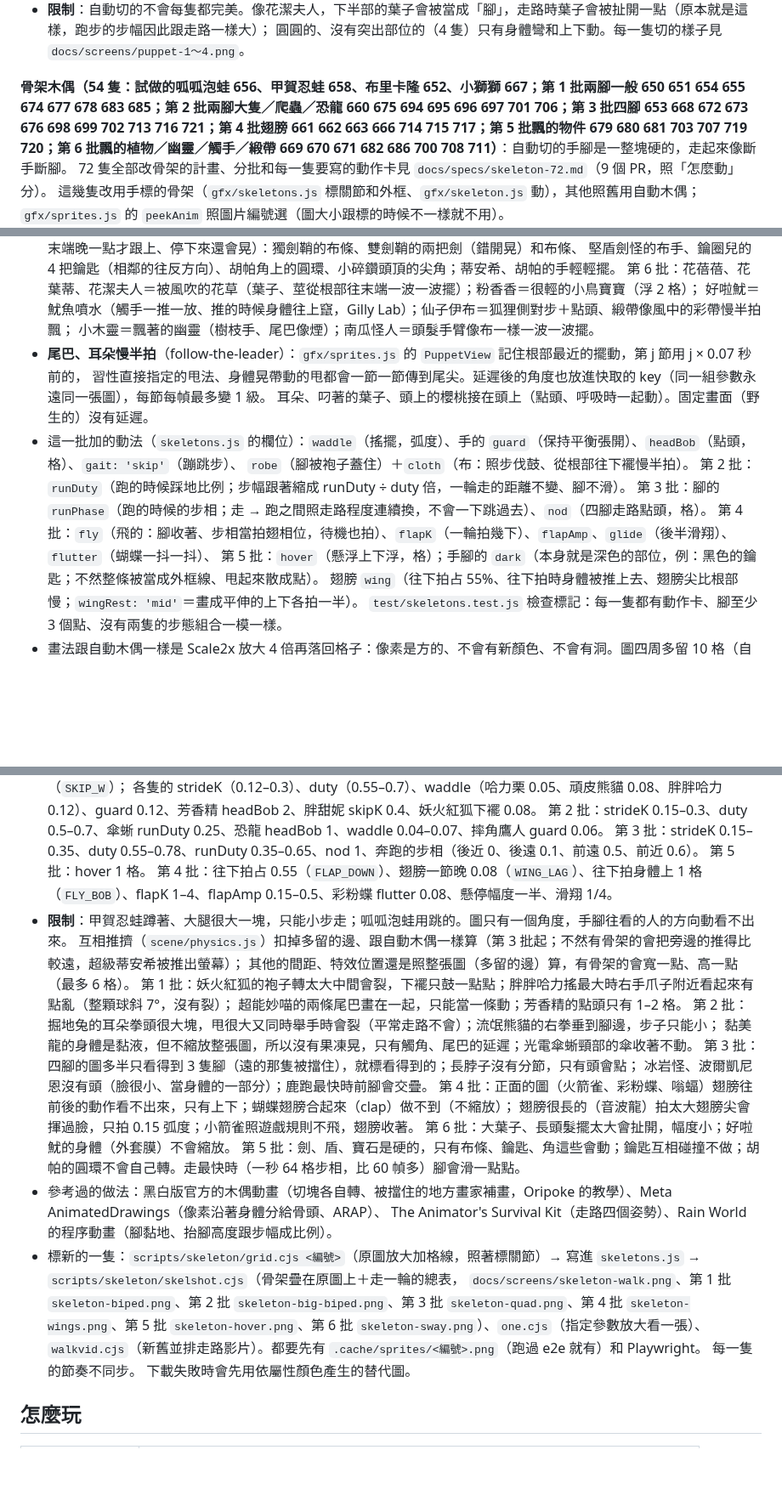
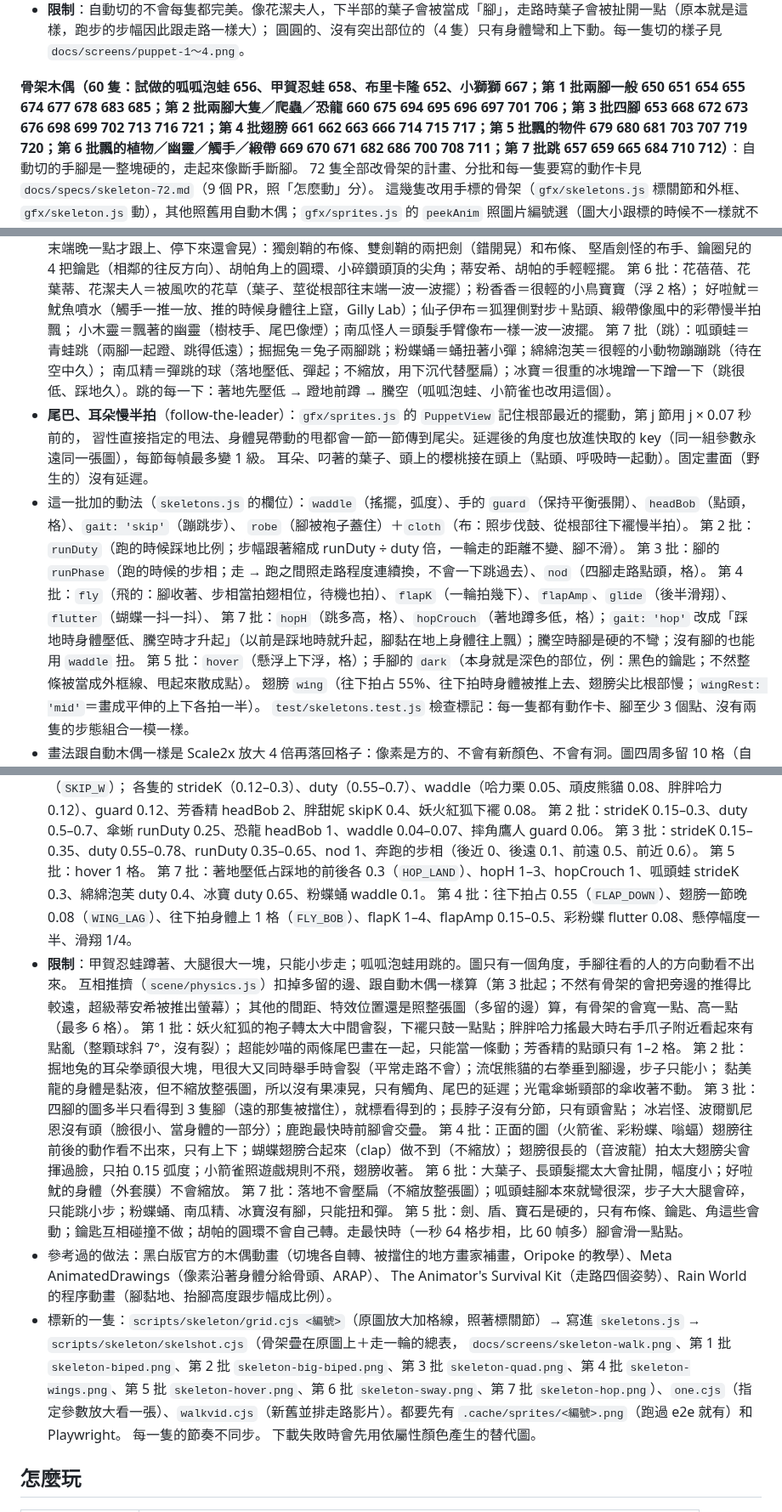
Before and after one commit to MarcusTseng0101/Pok-mon-feeding-on-laptop-, a Markdown page: README.md, 3 parts joined by grey strips. Shown at 85% size. Drawn GitHub-style; blank space fills up the shorter version.

```diff
--- a/README.md
+++ b/README.md
@@ -86,7 +86,7 @@ node test/e2e/perf.cjs      # 每幀 update + draw 的時間
 - **限制**：自動切的不會每隻都完美。像花潔夫人，下半部的葉子會被當成「腳」，走路時葉子會被扯開一點（原本就是這樣，跑步的步幅因此跟走路一樣大）；
   圓圓的、沒有突出部位的（4 隻）只有身體彎和上下動。每一隻切的樣子見 `docs/screens/puppet-1～4.png`。
 
-**骨架木偶（54 隻：試做的呱呱泡蛙 656、甲賀忍蛙 658、布里卡隆 652、小獅獅 667；第 1 批兩腳一般 650 651 654 655 674 677 678 683 685；第 2 批兩腳大隻／爬蟲／恐龍 660 675 694 695 696 697 701 706；第 3 批四腳 653 668 672 673 676 698 699 702 713 716 721；第 4 批翅膀 661 662 663 666 714 715 717；第 5 批飄的物件 679 680 681 703 707 719 720；第 6 批飄的植物／幽靈／觸手／緞帶 669 670 671 682 686 700 708 711）**：自動切的手腳是一整塊硬的，走起來像斷手斷腳。
+**骨架木偶（60 隻：試做的呱呱泡蛙 656、甲賀忍蛙 658、布里卡隆 652、小獅獅 667；第 1 批兩腳一般 650 651 654 655 674 677 678 683 685；第 2 批兩腳大隻／爬蟲／恐龍 660 675 694 695 696 697 701 706；第 3 批四腳 653 668 672 673 676 698 699 702 713 716 721；第 4 批翅膀 661 662 663 666 714 715 717；第 5 批飄的物件 679 680 681 703 707 719 720；第 6 批飄的植物／幽靈／觸手／緞帶 669 670 671 682 686 700 708 711；第 7 批跳 657 659 665 684 710 712）**：自動切的手腳是一整塊硬的，走起來像斷手斷腳。
 72 隻全部改骨架的計畫、分批和每一隻要寫的動作卡見 `docs/specs/skeleton-72.md`（9 個 PR，照「怎麼動」分）。
 這幾隻改用手標的骨架（`gfx/skeletons.js` 標關節和外框、`gfx/skeleton.js` 動），其他照舊用自動木偶；`gfx/sprites.js` 的 `peekAnim` 照圖片編號選（圖大小跟標的時候不一樣就不用）。
 - **關節**：腳是髖 → 膝 → 腳踝 → 腳掌、手是肩 → 肘 → 手腕 → 指尖，每一段繞自己的關節轉；關節附近的像素上下兩段各跟一半（蒙皮），膝蓋、手肘是彎過去的。
@@ -114,6 +114,8 @@ node test/e2e/perf.cjs      # 每幀 update + draw 的時間
   第 6 批：花蓓蓓、花葉蒂、花潔夫人＝被風吹的花草（葉子、莖從根部往末端一波一波擺）；粉香香＝很輕的小鳥寶寶（浮 2 格）；
   好啦魷＝魷魚噴水（觸手一推一放、推的時候身體往上竄，Gilly Lab）；仙子伊布＝狐狸側對步＋點頭、緞帶像風中的彩帶慢半拍飄；
   小木靈＝飄著的幽靈（樹枝手、尾巴像煙）；南瓜怪人＝頭髮手臂像布一樣一波一波擺。
+  第 7 批（跳）：呱頭蛙＝青蛙跳（兩腳一起蹬、跳得低遠）；掘掘兔＝兔子兩腳跳；粉蝶蛹＝蛹扭著小彈；綿綿泡芙＝很輕的小動物蹦蹦跳（待在空中久）；
+  南瓜精＝彈跳的球（落地壓低、彈起；不縮放，用下沉代替壓扁）；冰寶＝很重的冰塊蹭一下蹭一下（跳很低、踩地久）。跳的每一下：著地先壓低 → 蹬地前蹲 → 騰空（呱呱泡蛙、小箭雀也改用這個）。
 - **尾巴、耳朵慢半拍**（follow-the-leader）：`gfx/sprites.js` 的 `PuppetView` 記住根部最近的擺動，第 j 節用 j × 0.07 秒前的，
   習性直接指定的甩法、身體晃帶動的甩都會一節一節傳到尾尖。延遲後的角度也放進快取的 key（同一組參數永遠同一張圖），每節每幀最多變 1 級。
   耳朵、叼著的葉子、頭上的櫻桃接在頭上（點頭、呼吸時一起動）。固定畫面（野生的）沒有延遲。
@@ -122,6 +124,7 @@ node test/e2e/perf.cjs      # 每幀 update + draw 的時間
   第 2 批：`runDuty`（跑的時候踩地比例；步幅跟著縮成 runDuty ÷ duty 倍，一輪走的距離不變、腳不滑）。
   第 3 批：腳的 `runPhase`（跑的時候的步相；走 → 跑之間照走路程度連續換，不會一下跳過去）、`nod`（四腳走路點頭，格）。
   第 4 批：`fly`（飛的：腳收著、步相當拍翅相位，待機也拍）、`flapK`（一輪拍幾下）、`flapAmp`、`glide`（後半滑翔）、`flutter`（蝴蝶一抖一抖）、
+  第 7 批：`hopH`（跳多高，格）、`hopCrouch`（著地蹲多低，格）；`gait: 'hop'` 改成「踩地時身體壓低、騰空時才升起」（以前是踩地時就升起，腳黏在地上身體往上飄）；騰空時腳是硬的不彎；沒有腳的也能用 `waddle` 扭。
   第 5 批：`hover`（懸浮上下浮，格）；手腳的 `dark`（本身就是深色的部位，例：黑色的鑰匙；不然整條被當成外框線、甩起來散成點）。
   翅膀 `wing`（往下拍占 55%、往下拍時身體被推上去、翅膀尖比根部慢；`wingRest: 'mid'`＝畫成平伸的上下各拍一半）。
   `test/skeletons.test.js` 檢查標記：每一隻都有動作卡、腳至少 3 個點、沒有兩隻的步態組合一模一樣。
@@ -134,6 +137,7 @@ node test/e2e/perf.cjs      # 每幀 update + draw 的時間
   第 2 批：strideK 0.15–0.3、duty 0.5–0.7、傘蜥 runDuty 0.25、恐龍 headBob 1、waddle 0.04–0.07、摔角鷹人 guard 0.06。
   第 3 批：strideK 0.15–0.35、duty 0.55–0.78、runDuty 0.35–0.65、nod 1、奔跑的步相（後近 0、後遠 0.1、前遠 0.5、前近 0.6）。
   第 5 批：hover 1 格。
+  第 7 批：著地壓低占踩地的前後各 0.3（`HOP_LAND`）、hopH 1–3、hopCrouch 1、呱頭蛙 strideK 0.3、綿綿泡芙 duty 0.4、冰寶 duty 0.65、粉蝶蛹 waddle 0.1。
   第 4 批：往下拍占 0.55（`FLAP_DOWN`）、翅膀一節晚 0.08（`WING_LAG`）、往下拍身體上 1 格（`FLY_BOB`）、flapK 1–4、flapAmp 0.15–0.5、彩粉蝶 flutter 0.08、懸停幅度一半、滑翔 1/4。
 - **限制**：甲賀忍蛙蹲著、大腿很大一塊，只能小步走；呱呱泡蛙用跳的。圖只有一個角度，手腳往看的人的方向動看不出來。
   互相推擠（`scene/physics.js`）扣掉多留的邊、跟自動木偶一樣算（第 3 批起；不然有骨架的會把旁邊的推得比較遠，超級蒂安希被推出螢幕）；
@@ -147,11 +151,12 @@ node test/e2e/perf.cjs      # 每幀 update + draw 的時間
   第 4 批：正面的圖（火箭雀、彩粉蝶、嗡蝠）翅膀往前後的動作看不出來，只有上下；蝴蝶翅膀合起來（clap）做不到（不縮放）；
   翅膀很長的（音波龍）拍太大翅膀尖會揮過臉，只拍 0.15 弧度；小箭雀照遊戲規則不飛，翅膀收著。
   第 6 批：大葉子、長頭髮擺太大會扯開，幅度小；好啦魷的身體（外套膜）不會縮放。
+  第 7 批：落地不會壓扁（不縮放整張圖）；呱頭蛙腳本來就彎很深，步子大大腿會碎，只能跳小步；粉蝶蛹、南瓜精、冰寶沒有腳，只能扭和彈。
   第 5 批：劍、盾、寶石是硬的，只有布條、鑰匙、角這些會動；鑰匙互相碰撞不做；胡帕的圓環不會自己轉。走最快時（一秒 64 格步相，比 60 幀多）腳會滑一點點。
 - 參考過的做法：黑白版官方的木偶動畫（切塊各自轉、被擋住的地方畫家補畫，Oripoke 的教學）、Meta AnimatedDrawings（像素沿著身體分給骨頭、ARAP）、
   The Animator's Survival Kit（走路四個姿勢）、Rain World 的程序動畫（腳黏地、抬腳高度跟步幅成比例）。
 - 標新的一隻：`scripts/skeleton/grid.cjs <編號>`（原圖放大加格線，照著標關節）→ 寫進 `skeletons.js` → `scripts/skeleton/skelshot.cjs`（骨架疊在原圖上＋走一輪的總表，
-  `docs/screens/skeleton-walk.png`、第 1 批 `skeleton-biped.png`、第 2 批 `skeleton-big-biped.png`、第 3 批 `skeleton-quad.png`、第 4 批 `skeleton-wings.png`、第 5 批 `skeleton-hover.png`、第 6 批 `skeleton-sway.png`）、`one.cjs`（指定參數放大看一張）、`walkvid.cjs`（新舊並排走路影片）。都要先有 `.cache/sprites/<編號>.png`（跑過 e2e 就有）和 Playwright。
+  `docs/screens/skeleton-walk.png`、第 1 批 `skeleton-biped.png`、第 2 批 `skeleton-big-biped.png`、第 3 批 `skeleton-quad.png`、第 4 批 `skeleton-wings.png`、第 5 批 `skeleton-hover.png`、第 6 批 `skeleton-sway.png`、第 7 批 `skeleton-hop.png`）、`one.cjs`（指定參數放大看一張）、`walkvid.cjs`（新舊並排走路影片）。都要先有 `.cache/sprites/<編號>.png`（跑過 e2e 就有）和 Playwright。
 每一隻的節奏不同步。
 下載失敗時會先用依屬性顏色產生的替代圖。
 
```
Also changed, not shown: docs/screens/skeleton-hop.png (added), 3 other files.
